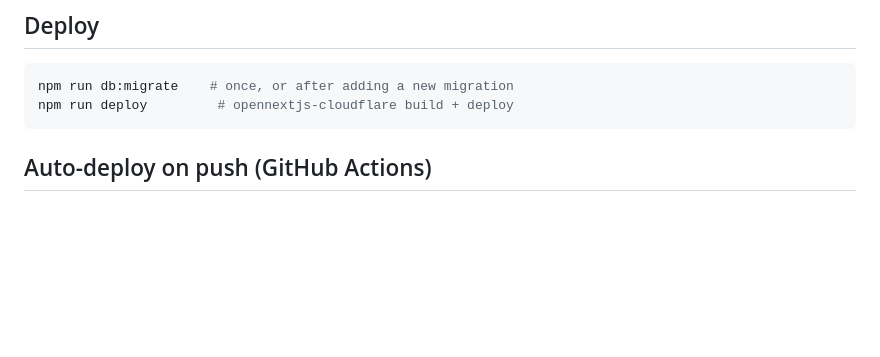
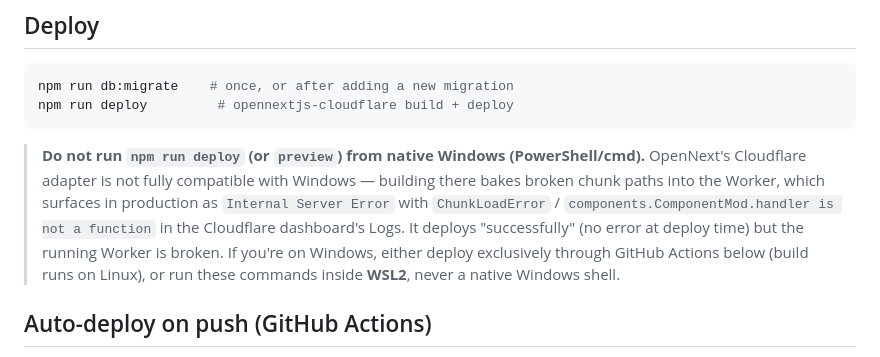
Before and after one commit to waqarahmad134/zunera, a Markdown page: README.md, the part around the change. Drawn GitHub-style; blank space fills up the shorter version.

Commit message:
Document the Windows OpenNext deploy pitfall
Diagnosed via live Cloudflare logs: a manual `npm run deploy` run from
native PowerShell overwrote a working GitHub-Actions (Linux) build with a
broken one — OpenNext's Cloudflare adapter isn't fully Windows-compatible
and bakes bad chunk paths into the Worker, surfacing in production as
"Internal Server Error" / ChunkLoadError / "ComponentMod.handler is not a
function", with no error at deploy time itself. Document to deploy only
via GitHub Actions or WSL2 on Windows.

Co-Authored-By: Claude Opus 4.8 <noreply@anthropic.com>
Claude-Session: https://claude.ai/code/session_015ouzoLbYen8MfrpwQjBRg9

````diff
--- a/README.md
+++ b/README.md
@@ -96,6 +96,16 @@ npm run db:migrate    # once, or after adding a new migration
 npm run deploy         # opennextjs-cloudflare build + deploy
 ```
 
+> **Do not run `npm run deploy` (or `preview`) from native Windows
+> (PowerShell/cmd).** OpenNext's Cloudflare adapter is not fully compatible
+> with Windows — building there bakes broken chunk paths into the Worker,
+> which surfaces in production as `Internal Server Error` with
+> `ChunkLoadError` / `components.ComponentMod.handler is not a function` in
+> the Cloudflare dashboard's Logs. It deploys "successfully" (no error at
+> deploy time) but the running Worker is broken. If you're on Windows, either
+> deploy exclusively through GitHub Actions below (build runs on Linux), or
+> run these commands inside **WSL2**, never a native Windows shell.
+
 ## Auto-deploy on push (GitHub Actions)
 
 Every push to `jubilee-water` runs `.github/workflows/deploy.yml`: it applies
````
